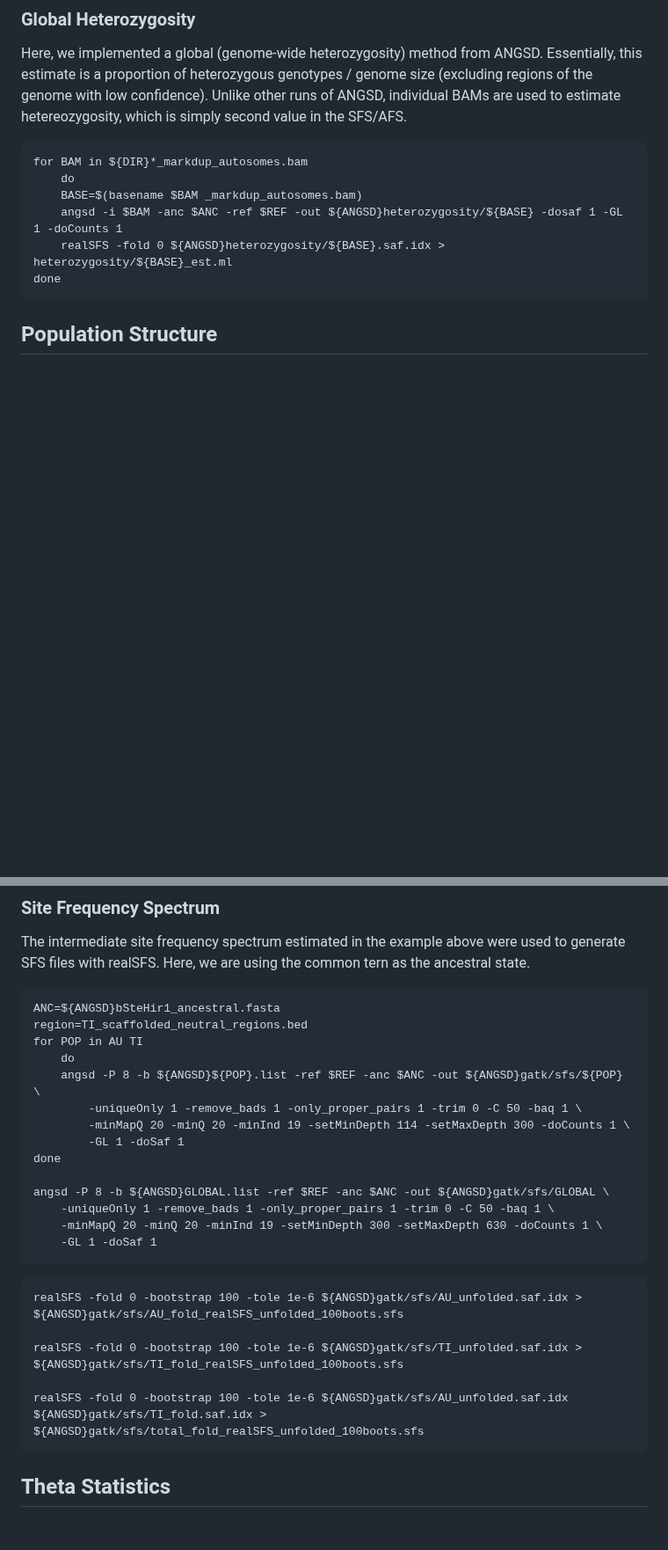
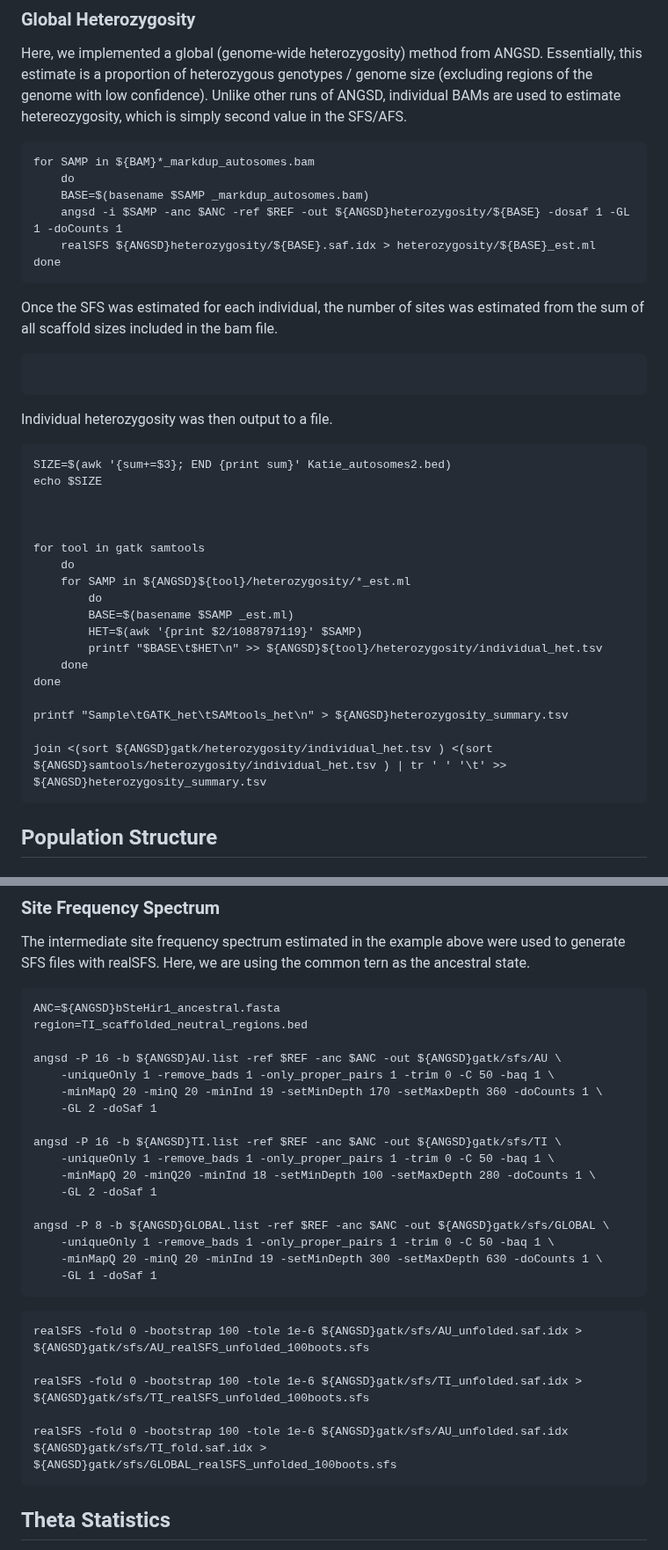
Before and after one commit to janawold1/2026_S_nereis_Cons_Gen, a Markdown page: 02_SNP_PopGen.md, 2 parts joined by grey strips. Shown at 88% size. GitHub-like rendering; blank space fills up the shorter version.

````diff
--- a/02_PopGen.md
+++ b/02_SNP_PopGen.md
@@ -185,12 +185,37 @@ legend("topright", title="Gaussian groups", legend=c("Short","Medium","Long"), l
 ### Global Heterozygosity
 Here, we implemented a global (genome-wide heterozygosity) method from ANGSD. Essentially, this estimate is a proportion of heterozygous genotypes / genome size (excluding regions of the genome with low confidence). Unlike other runs of ANGSD, individual BAMs are used to estimate hetereozygosity, which is simply second value in the SFS/AFS.
 ```
-for BAM in ${DIR}*_markdup_autosomes.bam
+for SAMP in ${BAM}*_markdup_autosomes.bam
     do
-    BASE=$(basename $BAM _markdup_autosomes.bam)
-    angsd -i $BAM -anc $ANC -ref $REF -out ${ANGSD}heterozygosity/${BASE} -dosaf 1 -GL 1 -doCounts 1
-    realSFS -fold 0 ${ANGSD}heterozygosity/${BASE}.saf.idx > heterozygosity/${BASE}_est.ml
+    BASE=$(basename $SAMP _markdup_autosomes.bam)
+    angsd -i $SAMP -anc $ANC -ref $REF -out ${ANGSD}heterozygosity/${BASE} -dosaf 1 -GL 1 -doCounts 1
+    realSFS ${ANGSD}heterozygosity/${BASE}.saf.idx > heterozygosity/${BASE}_est.ml
 done
+```
+Once the SFS was estimated for each individual, the number of sites was estimated from the sum of all scaffold sizes included in the bam file.
+```
+
+```
+Individual heterozygosity was then output to a file.
+```
+SIZE=$(awk '{sum+=$3}; END {print sum}' Katie_autosomes2.bed)
+echo $SIZE
+
+
+
+for tool in gatk samtools
+    do
+    for SAMP in ${ANGSD}${tool}/heterozygosity/*_est.ml
+        do
+        BASE=$(basename $SAMP _est.ml)
+        HET=$(awk '{print $2/1088797119}' $SAMP)
+        printf "$BASE\t$HET\n" >> ${ANGSD}${tool}/heterozygosity/individual_het.tsv
+    done
+done
+
+printf "Sample\tGATK_het\tSAMtools_het\n" > ${ANGSD}heterozygosity_summary.tsv
+
+join <(sort ${ANGSD}gatk/heterozygosity/individual_het.tsv ) <(sort ${ANGSD}samtools/heterozygosity/individual_het.tsv ) | tr ' ' '\t' >> ${ANGSD}heterozygosity_summary.tsv
 ```
 
 ## Population Structure
@@ -254,13 +279,16 @@ The intermediate site frequency spectrum estimated in the example above were use
 ```
 ANC=${ANGSD}bSteHir1_ancestral.fasta
 region=TI_scaffolded_neutral_regions.bed
-for POP in AU TI
-    do
-    angsd -P 8 -b ${ANGSD}${POP}.list -ref $REF -anc $ANC -out ${ANGSD}gatk/sfs/${POP} \
-        -uniqueOnly 1 -remove_bads 1 -only_proper_pairs 1 -trim 0 -C 50 -baq 1 \
-        -minMapQ 20 -minQ 20 -minInd 19 -setMinDepth 114 -setMaxDepth 300 -doCounts 1 \
-        -GL 1 -doSaf 1
-done
+
+angsd -P 16 -b ${ANGSD}AU.list -ref $REF -anc $ANC -out ${ANGSD}gatk/sfs/AU \
+    -uniqueOnly 1 -remove_bads 1 -only_proper_pairs 1 -trim 0 -C 50 -baq 1 \
+    -minMapQ 20 -minQ 20 -minInd 19 -setMinDepth 170 -setMaxDepth 360 -doCounts 1 \
+    -GL 2 -doSaf 1
+
+angsd -P 16 -b ${ANGSD}TI.list -ref $REF -anc $ANC -out ${ANGSD}gatk/sfs/TI \
+    -uniqueOnly 1 -remove_bads 1 -only_proper_pairs 1 -trim 0 -C 50 -baq 1 \
+    -minMapQ 20 -minQ20 -minInd 18 -setMinDepth 100 -setMaxDepth 280 -doCounts 1 \
+    -GL 2 -doSaf 1
 
 angsd -P 8 -b ${ANGSD}GLOBAL.list -ref $REF -anc $ANC -out ${ANGSD}gatk/sfs/GLOBAL \
     -uniqueOnly 1 -remove_bads 1 -only_proper_pairs 1 -trim 0 -C 50 -baq 1 \
@@ -269,11 +297,11 @@ angsd -P 8 -b ${ANGSD}GLOBAL.list -ref $REF -anc $ANC -out ${ANGSD}gatk/sfs/GLOB
 ```
 
 ```
-realSFS -fold 0 -bootstrap 100 -tole 1e-6 ${ANGSD}gatk/sfs/AU_unfolded.saf.idx > ${ANGSD}gatk/sfs/AU_fold_realSFS_unfolded_100boots.sfs
+realSFS -fold 0 -bootstrap 100 -tole 1e-6 ${ANGSD}gatk/sfs/AU_unfolded.saf.idx > ${ANGSD}gatk/sfs/AU_realSFS_unfolded_100boots.sfs
 
-realSFS -fold 0 -bootstrap 100 -tole 1e-6 ${ANGSD}gatk/sfs/TI_unfolded.saf.idx > ${ANGSD}gatk/sfs/TI_fold_realSFS_unfolded_100boots.sfs
+realSFS -fold 0 -bootstrap 100 -tole 1e-6 ${ANGSD}gatk/sfs/TI_unfolded.saf.idx > ${ANGSD}gatk/sfs/TI_realSFS_unfolded_100boots.sfs
 
-realSFS -fold 0 -bootstrap 100 -tole 1e-6 ${ANGSD}gatk/sfs/AU_unfolded.saf.idx ${ANGSD}gatk/sfs/TI_fold.saf.idx > ${ANGSD}gatk/sfs/total_fold_realSFS_unfolded_100boots.sfs
+realSFS -fold 0 -bootstrap 100 -tole 1e-6 ${ANGSD}gatk/sfs/AU_unfolded.saf.idx ${ANGSD}gatk/sfs/TI_fold.saf.idx > ${ANGSD}gatk/sfs/GLOBAL_realSFS_unfolded_100boots.sfs
 ```
 ## Theta Statistics
 Using the ANGSD `-doSaf 1` and realSFS outputs, theta neutrality statistics were estimated using realSFS and associated thetaStat programmes.
````
Also changed, not shown: other parts of 02_SNP_PopGen.md (+17 -17 lines), 00_genome_assembly.md (+3 -0 lines), 05_SV_discovery_and_PopGen.md (renamed from 05_SV_discovery_and_genotyping.md, +19 -21 lines).
